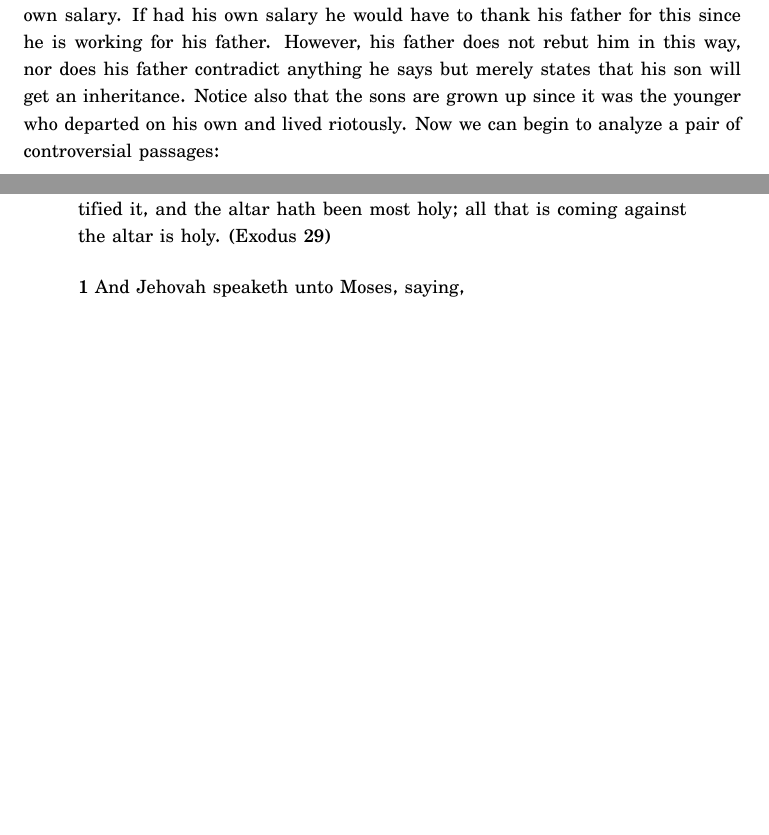
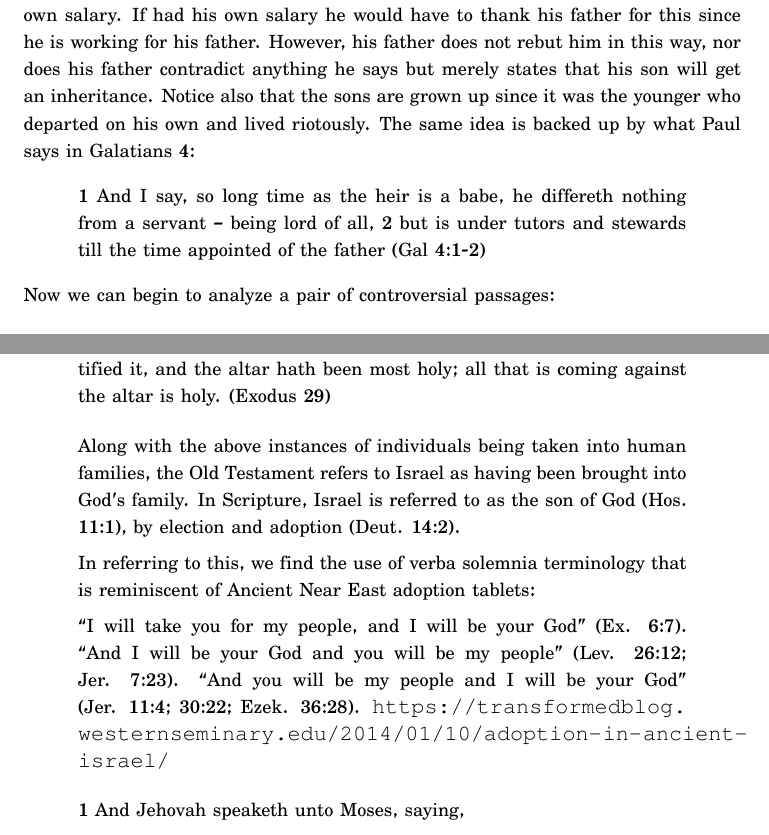
Before and after one commit to communes/an-argument-for-biblical-ethics, a LaTeX document (an-argument-for-biblical-ethics.tex): two parts of pages 9 and 19 of 88, joined at a grey line, cut so that both start at the same text, the shorter picture padded with empty space. Compiled offline with XeLaTeX; a missing font is replaced by an installed copy or a similar font.

Commit message:
some editing

```diff
--- a/an-argument-for-biblical-ethics.tex
+++ b/an-argument-for-biblical-ethics.tex
@@ -91,7 +90,7 @@
 
 \makeatother
 
-%\bibliography{biblatex-examples}
+\bibliography{biblatex-examples}
 
 \newcommand{\cmd}[1]{\texttt{\textbackslash #1}}
 \setlength{\parindent}{0pt}
@@ -294,7 +293,13 @@ Luke 15:27-32
 32 but to be merry, and to be glad, it was needful, because this thy brother was dead, and did live again, he was lost, and was found.'
 \end{quote}
 
-Notice the older son says he has never "transgressed" his father's command, implying he is supposed to always obey his father. In addition he implies he has no income of his own, otherwise he would have been able to celebrate with his friends using his own salary. If had his own salary he would have to thank his father for this since he is working for his father. However, his father does not rebut him in this way, nor does his father contradict anything he says but merely states that his son will get an inheritance. Notice also that the sons are grown up since it was the younger who departed on his own and lived riotously. Now we can begin to analyze a pair of controversial passages:
+Notice the older son says he has never "transgressed" his father's command, implying he is supposed to always obey his father. In addition he implies he has no income of his own, otherwise he would have been able to celebrate with his friends using his own salary. If had his own salary he would have to thank his father for this since he is working for his father. However, his father does not rebut him in this way, nor does his father contradict anything he says but merely states that his son will get an inheritance. Notice also that the sons are grown up since it was the younger who departed on his own and lived riotously. The same idea is backed up by what Paul says in Galatians 4:
+\begin{quote}
+1 And I say, so long time as the heir is a babe, he differeth nothing from a servant -- being lord of all,
+2 but is under tutors and stewards till the time appointed of the father
+(Gal 4:1-2)
+\end{quote}
+Now we can begin to analyze a pair of controversial passages:
 
 \begin{quote}
 1 “Now these are the judgments which you shall set before them: 2 If you buy a Hebrew servant, he shall serve six years; and in the seventh he shall go out free and pay nothing. 3 If he comes in by himself, he shall go out by himself; if he comes in married, then his wife shall go out with him. 4 If his master has given him a wife, and she has borne him sons or daughters, the wife and her children shall be her master’s, and he shall go out by himself. 5 But if the servant plainly says, ‘I love my master, my wife, and my children; I will not go out free,’ 6 then his master shall bring him to the judges. He shall also bring him to the door, or to the doorpost, and his master shall pierce his ear with an awl; and he shall serve him forever. (Exodus 21:1-6)
@@ -515,6 +517,18 @@ I should also note that the places in the Torah where blood is on the earlobes i
 37 seven days thou dost make atonement for the altar, and hast sanctified it, and the altar hath been most holy; all that is coming against the altar is holy.
 (Exodus 29)
 \end{quote}
+
+\begin{quote}
+Along with the above instances of individuals being taken into human families, the Old Testament refers to Israel as having been brought into God’s family. In Scripture, Israel is referred to as the son of God (Hos. 11:1), by election and adoption (Deut. 14:2).
+
+In referring to this, we find the use of verba solemnia terminology that is reminiscent of Ancient Near East adoption tablets:
+
+“I will take you for my people, and I will be your God” (Ex. 6:7).
+“And I will be your God and you will be my people” (Lev. 26:12; Jer. 7:23).
+“And you will be my people and I will be your God” (Jer. 11:4; 30:22; Ezek. 36:28).
+\url{https://transformedblog.westernseminary.edu/2014/01/10/adoption-in-ancient-israel/}
+\end{quote}
+
 \begin{quote}
 1 And Jehovah speaketh unto Moses, saying,
 
```
Also changed, not shown: an-argument-for-biblical-ethics.tex (16 more changed lines).
